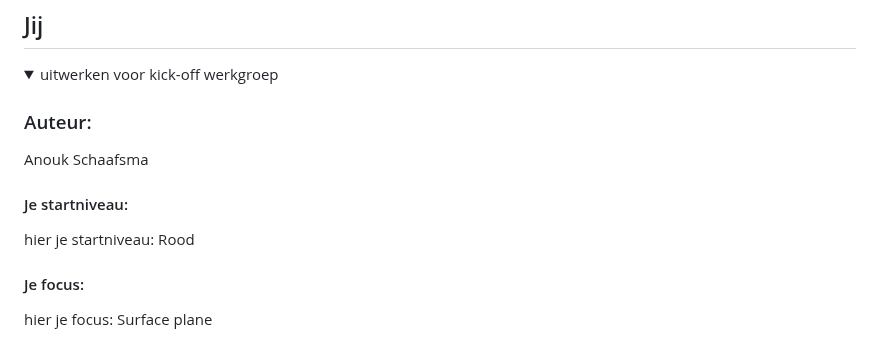
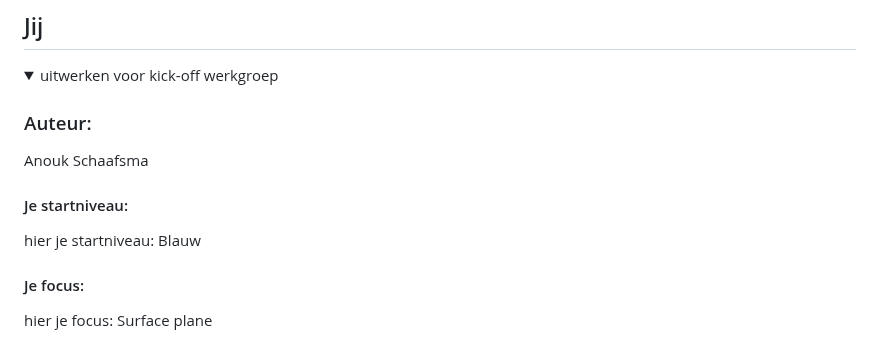
Before and after one commit to anoukschaafsma2/FED, a Markdown page: README.md, the part around the change. Rendered like a GitHub page.

```diff
--- a/README.md
+++ b/README.md
@@ -20,7 +20,7 @@ Nb. Door *open* toe te voegen aan een *details* element kun je deze standaard op
   Anouk Schaafsma
 
   #### Je startniveau:
-  hier je startniveau: Rood
+  hier je startniveau: Blauw
 
   #### Je focus:
   hier je focus: Surface plane
```
